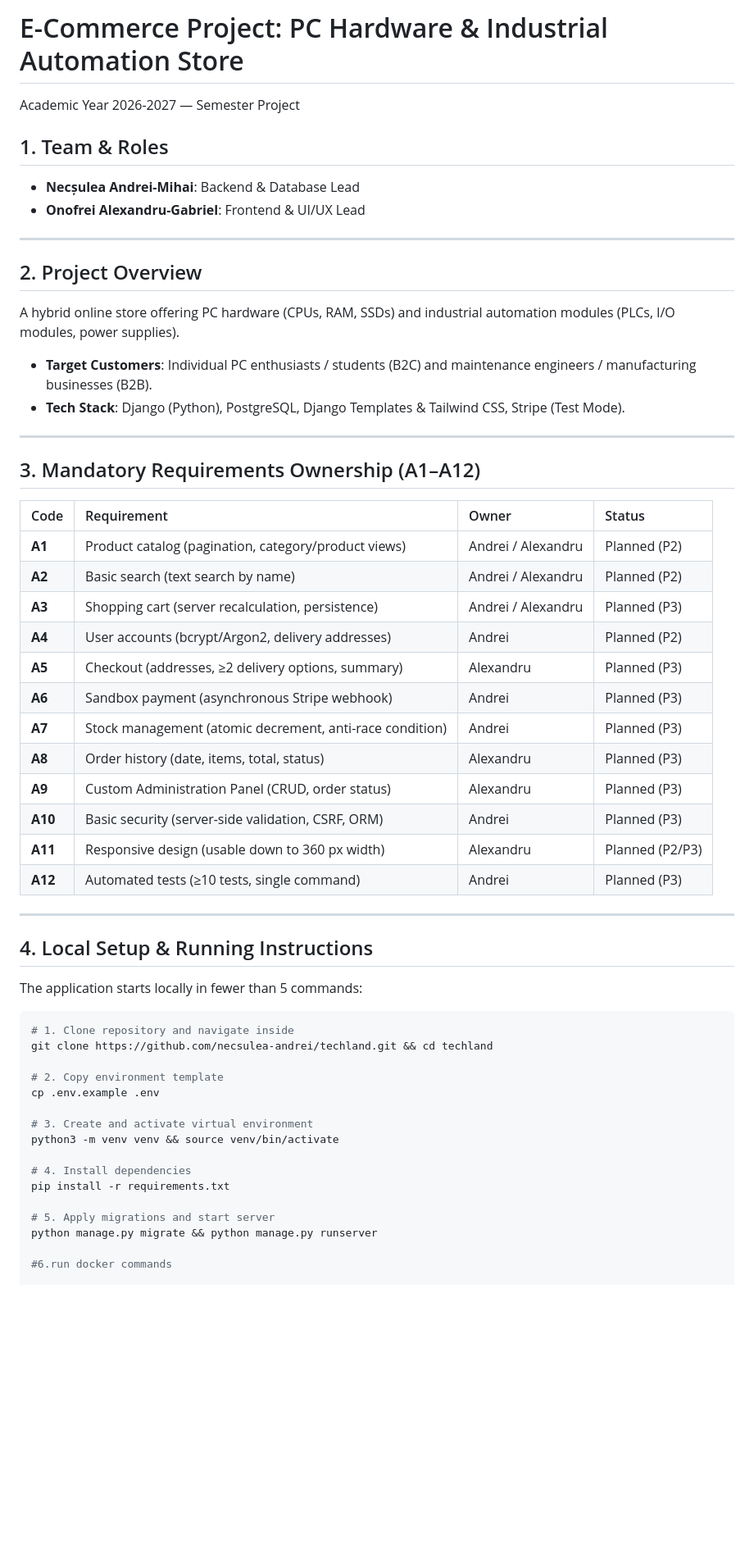
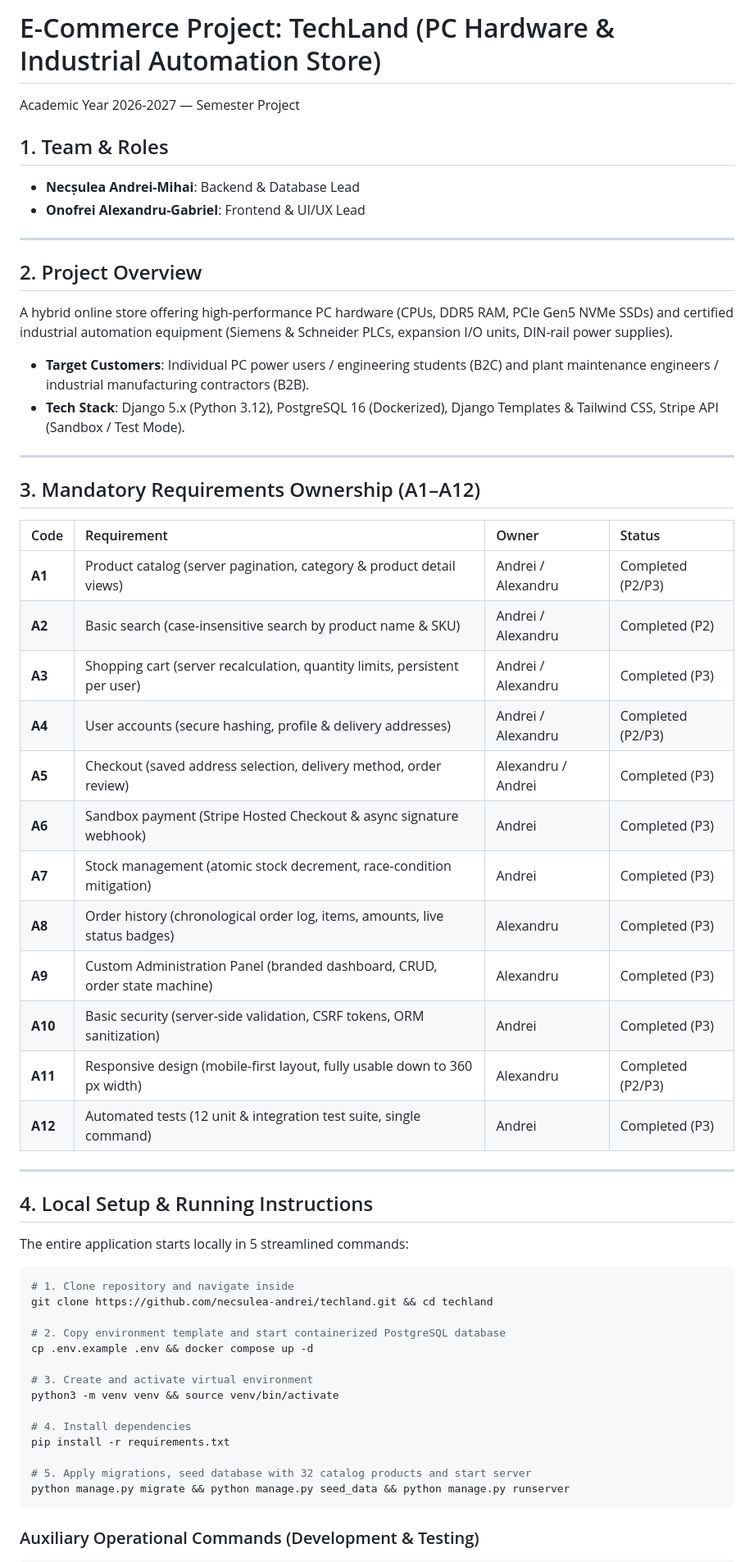
Before and after one commit to necsulea-andrei/techland, a Markdown page: README.md, the part around one of its changes. Shown at 82% size. GitHub-like rendering; blank space fills up the shorter version.

Commit message:
added readme for p3

````diff
--- a/README.md
+++ b/README.md
@@ -1,48 +1,48 @@
-# E-Commerce Project: PC Hardware & Industrial Automation Store
+# E-Commerce Project: TechLand (PC Hardware & Industrial Automation Store)
 
 Academic Year 2026-2027 — Semester Project
 
 ## 1. Team & Roles
-* **Necșulea Andrei-Mihai**: Backend & Database Lead
-* **Onofrei Alexandru-Gabriel**: Frontend & UI/UX Lead
+- **Necșulea Andrei-Mihai**: Backend & Database Lead
+- **Onofrei Alexandru-Gabriel**: Frontend & UI/UX Lead
 
 ---
 
 ## 2. Project Overview
-A hybrid online store offering PC hardware (CPUs, RAM, SSDs) and industrial automation modules (PLCs, I/O modules, power supplies).
+A hybrid online store offering high-performance PC hardware (CPUs, DDR5 RAM, PCIe Gen5 NVMe SSDs) and certified industrial automation equipment (Siemens & Schneider PLCs, expansion I/O units, DIN-rail power supplies).
 
-* **Target Customers**: Individual PC enthusiasts / students (B2C) and maintenance engineers / manufacturing businesses (B2B).
-* **Tech Stack**: Django (Python), PostgreSQL, Django Templates & Tailwind CSS, Stripe (Test Mode).
+- **Target Customers**: Individual PC power users / engineering students (B2C) and plant maintenance engineers / industrial manufacturing contractors (B2B).
+- **Tech Stack**: Django 5.x (Python 3.12), PostgreSQL 16 (Dockerized), Django Templates & Tailwind CSS, Stripe API (Sandbox / Test Mode).
 
 ---
 
 ## 3. Mandatory Requirements Ownership (A1–A12)
 | Code | Requirement | Owner | Status |
 | :--- | :--- | :--- | :--- |
-| **A1** | Product catalog (pagination, category/product views) | Andrei / Alexandru | Planned (P2) |
-| **A2** | Basic search (text search by name) | Andrei / Alexandru | Planned (P2) |
-| **A3** | Shopping cart (server recalculation, persistence) | Andrei / Alexandru | Planned (P3) |
-| **A4** | User accounts (bcrypt/Argon2, delivery addresses) | Andrei | Planned (P2) |
-| **A5** | Checkout (addresses, ≥2 delivery options, summary) | Alexandru | Planned (P3) |
-| **A6** | Sandbox payment (asynchronous Stripe webhook) | Andrei | Planned (P3) |
-| **A7** | Stock management (atomic decrement, anti-race condition) | Andrei | Planned (P3) |
-| **A8** | Order history (date, items, total, status) | Alexandru | Planned (P3) |
-| **A9** | Custom Administration Panel (CRUD, order status) | Alexandru | Planned (P3) |
-| **A10** | Basic security (server-side validation, CSRF, ORM) | Andrei | Planned (P3) |
-| **A11** | Responsive design (usable down to 360 px width) | Alexandru | Planned (P2/P3) |
-| **A12** | Automated tests (≥10 tests, single command) | Andrei | Planned (P3) |
+| **A1** | Product catalog (server pagination, category & product detail views) | Andrei / Alexandru | Completed (P2/P3) |
+| **A2** | Basic search (case-insensitive search by product name & SKU) | Andrei / Alexandru | Completed (P2) |
+| **A3** | Shopping cart (server recalculation, quantity limits, persistent per user) | Andrei / Alexandru | Completed (P3) |
+| **A4** | User accounts (secure hashing, profile & delivery addresses) | Andrei / Alexandru | Completed (P2/P3) |
+| **A5** | Checkout (saved address selection, delivery method, order review) | Alexandru / Andrei | Completed (P3) |
+| **A6** | Sandbox payment (Stripe Hosted Checkout & async signature webhook) | Andrei | Completed (P3) |
+| **A7** | Stock management (atomic stock decrement, race-condition mitigation) | Andrei | Completed (P3) |
+| **A8** | Order history (chronological order log, items, amounts, live status badges) | Alexandru | Completed (P3) |
+| **A9** | Custom Administration Panel (branded dashboard, CRUD, order state machine) | Alexandru | Completed (P3) |
+| **A10** | Basic security (server-side validation, CSRF tokens, ORM sanitization) | Andrei | Completed (P3) |
+| **A11** | Responsive design (mobile-first layout, fully usable down to 360 px width) | Alexandru | Completed (P2/P3) |
+| **A12** | Automated tests (12 unit & integration test suite, single command) | Andrei | Completed (P3) |
 
 ---
 
 ## 4. Local Setup & Running Instructions
-The application starts locally in fewer than 5 commands:
+The entire application starts locally in 5 streamlined commands:
 
 ```bash
 # 1. Clone repository and navigate inside
 git clone https://github.com/necsulea-andrei/techland.git && cd techland
 
-# 2. Copy environment template
-cp .env.example .env
+# 2. Copy environment template and start containerized PostgreSQL database
+cp .env.example .env && docker compose up -d
 
 # 3. Create and activate virtual environment
 python3 -m venv venv && source venv/bin/activate
@@ -50,8 +50,9 @@ python3 -m venv venv && source venv/bin/activate
 # 4. Install dependencies
 pip install -r requirements.txt
 
-# 5. Apply migrations and start server
-python manage.py migrate && python manage.py runserver
+# 5. Apply migrations, seed database with 32 catalog products and start server
+python manage.py migrate && python manage.py seed_data && python manage.py runserver
+```
 
-#6.run docker commands
+### Auxiliary Operational Commands (Development & Testing)
 
````
Also changed, not shown: other parts of README.md (+64 -12 lines).
